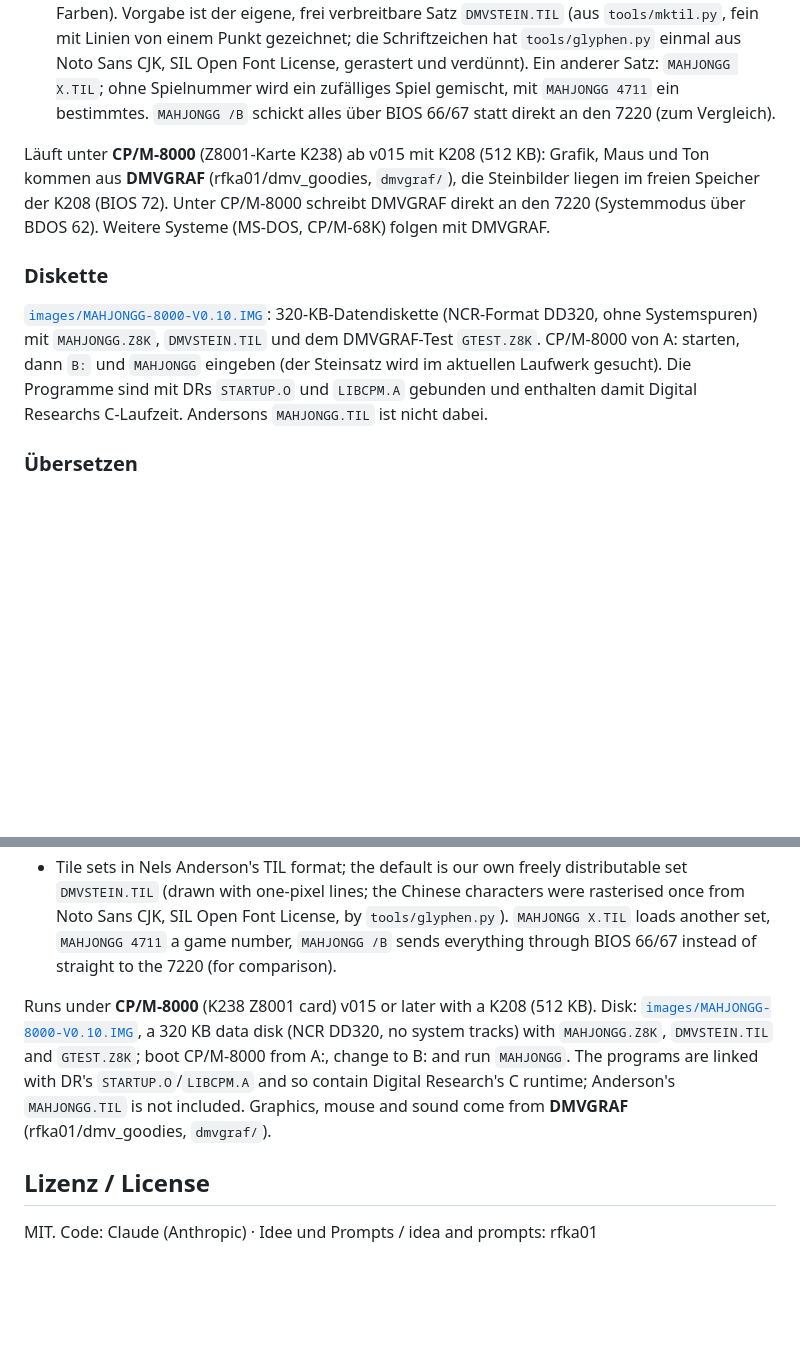
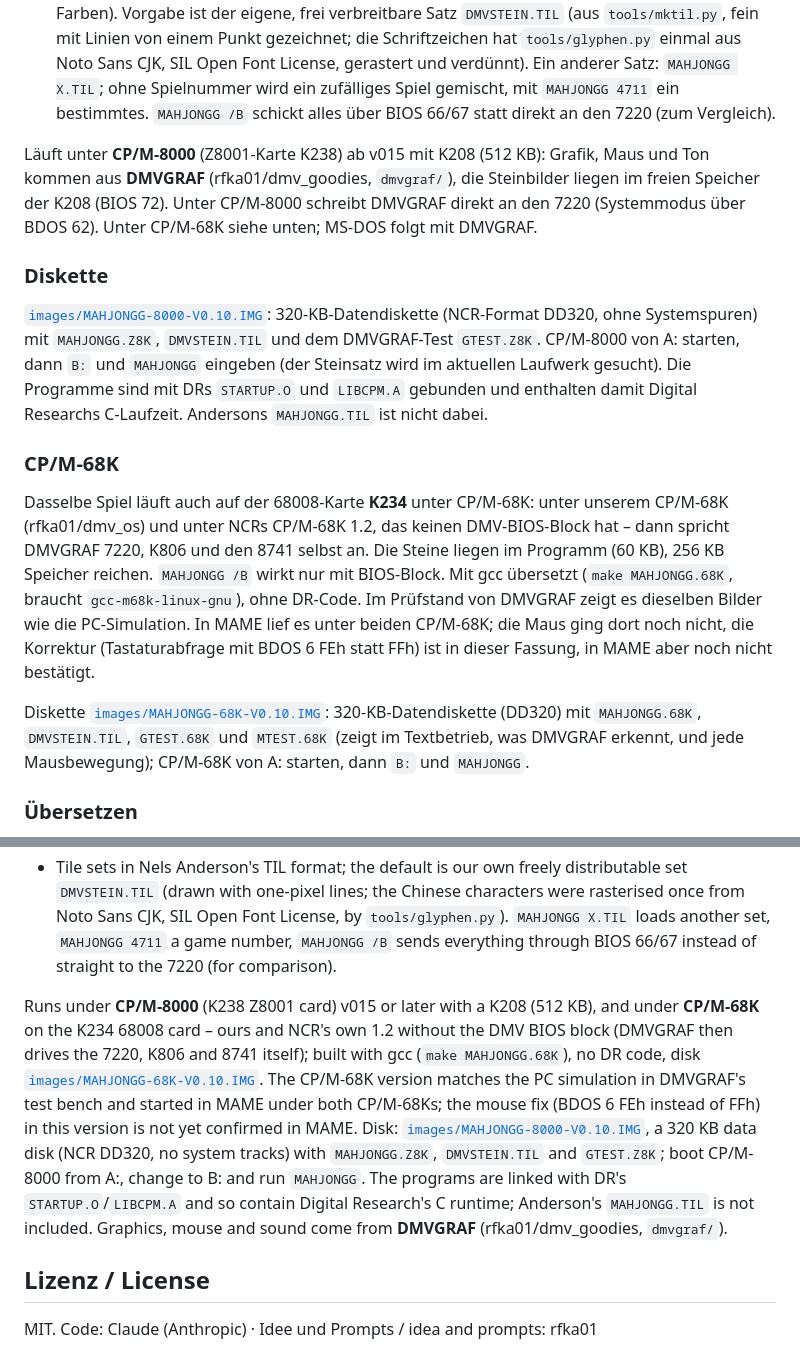
Before and after one commit to rfka01/dmv_games, a Markdown page: mahjongg/README.md, 2 parts joined by grey strips. Drawn GitHub-style; blank space fills up the shorter version.

```diff
--- a/mahjongg/README.md
+++ b/mahjongg/README.md
@@ -20,11 +20,17 @@ Das bekannte Legespiel: 144 Steine als Schildkröte aufgebaut, gleiche Paare abr
 - Der gewählte Stein ist schattiert (Farbe: Weiß im Raster mit Blau; mono: 50-%-Raster).
 - Steinsätze im TIL-Format von Nels Andersons Mahjongg (42 Steine, 40 × 40 Punkte, 16 EGA-Farben). Vorgabe ist der eigene, frei verbreitbare Satz `DMVSTEIN.TIL` (aus `tools/mktil.py`, fein mit Linien von einem Punkt gezeichnet; die Schriftzeichen hat `tools/glyphen.py` einmal aus Noto Sans CJK, SIL Open Font License, gerastert und verdünnt). Ein anderer Satz: `MAHJONGG X.TIL`; ohne Spielnummer wird ein zufälliges Spiel gemischt, mit `MAHJONGG 4711` ein bestimmtes. `MAHJONGG /B` schickt alles über BIOS 66/67 statt direkt an den 7220 (zum Vergleich).
 
-Läuft unter **CP/M-8000** (Z8001-Karte K238) ab v015 mit K208 (512 KB): Grafik, Maus und Ton kommen aus **DMVGRAF** (rfka01/dmv_goodies, `dmvgraf/`), die Steinbilder liegen im freien Speicher der K208 (BIOS 72). Unter CP/M-8000 schreibt DMVGRAF direkt an den 7220 (Systemmodus über BDOS 62). Weitere Systeme (MS-DOS, CP/M-68K) folgen mit DMVGRAF.
+Läuft unter **CP/M-8000** (Z8001-Karte K238) ab v015 mit K208 (512 KB): Grafik, Maus und Ton kommen aus **DMVGRAF** (rfka01/dmv_goodies, `dmvgraf/`), die Steinbilder liegen im freien Speicher der K208 (BIOS 72). Unter CP/M-8000 schreibt DMVGRAF direkt an den 7220 (Systemmodus über BDOS 62). Unter CP/M-68K siehe unten; MS-DOS folgt mit DMVGRAF.
 
 ### Diskette
 
 [`images/MAHJONGG-8000-V0.10.IMG`](../images/MAHJONGG-8000-V0.10.IMG): 320-KB-Datendiskette (NCR-Format DD320, ohne Systemspuren) mit `MAHJONGG.Z8K`, `DMVSTEIN.TIL` und dem DMVGRAF-Test `GTEST.Z8K`. CP/M-8000 von A: starten, dann `B:` und `MAHJONGG` eingeben (der Steinsatz wird im aktuellen Laufwerk gesucht). Die Programme sind mit DRs `STARTUP.O` und `LIBCPM.A` gebunden und enthalten damit Digital Researchs C-Laufzeit. Andersons `MAHJONGG.TIL` ist nicht dabei.
+
+### CP/M-68K
+
+Dasselbe Spiel läuft auch auf der 68008-Karte **K234** unter CP/M-68K: unter unserem CP/M-68K (rfka01/dmv_os) und unter NCRs CP/M-68K 1.2, das keinen DMV-BIOS-Block hat – dann spricht DMVGRAF 7220, K806 und den 8741 selbst an. Die Steine liegen im Programm (60 KB), 256 KB Speicher reichen. `MAHJONGG /B` wirkt nur mit BIOS-Block. Mit gcc übersetzt (`make MAHJONGG.68K`, braucht `gcc-m68k-linux-gnu`), ohne DR-Code. Im Prüfstand von DMVGRAF zeigt es dieselben Bilder wie die PC-Simulation. In MAME lief es unter beiden CP/M-68K; die Maus ging dort noch nicht, die Korrektur (Tastaturabfrage mit BDOS 6 FEh statt FFh) ist in dieser Fassung, in MAME aber noch nicht bestätigt.
+
+Diskette [`images/MAHJONGG-68K-V0.10.IMG`](../images/MAHJONGG-68K-V0.10.IMG): 320-KB-Datendiskette (DD320) mit `MAHJONGG.68K`, `DMVSTEIN.TIL`, `GTEST.68K` und `MTEST.68K` (zeigt im Textbetrieb, was DMVGRAF erkennt, und jede Mausbewegung); CP/M-68K von A: starten, dann `B:` und `MAHJONGG`.
 
 ### Übersetzen
 
@@ -41,7 +47,7 @@ The well-known tile game: 144 tiles stacked as a turtle, remove matching pairs.
 - **H** hint, **U** undo, **N** new game, **R** replay, **?** help (which tiles make a pair), **ESC** quit.
 - Tile sets in Nels Anderson's TIL format; the default is our own freely distributable set `DMVSTEIN.TIL` (drawn with one-pixel lines; the Chinese characters were rasterised once from Noto Sans CJK, SIL Open Font License, by `tools/glyphen.py`). `MAHJONGG X.TIL` loads another set, `MAHJONGG 4711` a game number, `MAHJONGG /B` sends everything through BIOS 66/67 instead of straight to the 7220 (for comparison).
 
-Runs under **CP/M-8000** (K238 Z8001 card) v015 or later with a K208 (512 KB). Disk: [`images/MAHJONGG-8000-V0.10.IMG`](../images/MAHJONGG-8000-V0.10.IMG), a 320 KB data disk (NCR DD320, no system tracks) with `MAHJONGG.Z8K`, `DMVSTEIN.TIL` and `GTEST.Z8K`; boot CP/M-8000 from A:, change to B: and run `MAHJONGG`. The programs are linked with DR's `STARTUP.O`/`LIBCPM.A` and so contain Digital Research's C runtime; Anderson's `MAHJONGG.TIL` is not included. Graphics, mouse and sound come from **DMVGRAF** (rfka01/dmv_goodies, `dmvgraf/`).
+Runs under **CP/M-8000** (K238 Z8001 card) v015 or later with a K208 (512 KB), and under **CP/M-68K** on the K234 68008 card – ours and NCR's own 1.2 without the DMV BIOS block (DMVGRAF then drives the 7220, K806 and 8741 itself); built with gcc (`make MAHJONGG.68K`), no DR code, disk [`images/MAHJONGG-68K-V0.10.IMG`](../images/MAHJONGG-68K-V0.10.IMG). The CP/M-68K version matches the PC simulation in DMVGRAF's test bench and started in MAME under both CP/M-68Ks; the mouse fix (BDOS 6 FEh instead of FFh) in this version is not yet confirmed in MAME. Disk: [`images/MAHJONGG-8000-V0.10.IMG`](../images/MAHJONGG-8000-V0.10.IMG), a 320 KB data disk (NCR DD320, no system tracks) with `MAHJONGG.Z8K`, `DMVSTEIN.TIL` and `GTEST.Z8K`; boot CP/M-8000 from A:, change to B: and run `MAHJONGG`. The programs are linked with DR's `STARTUP.O`/`LIBCPM.A` and so contain Digital Research's C runtime; Anderson's `MAHJONGG.TIL` is not included. Graphics, mouse and sound come from **DMVGRAF** (rfka01/dmv_goodies, `dmvgraf/`).
 
 ## Lizenz / License
 
```
Also changed, not shown: other parts of mahjongg/README.md (+1 -1 lines), mahjongg/screenshots/brett.png, mahjongg/screenshots/brett_mono.png, mahjongg/screenshots/hilfe.png, 9 other files.
